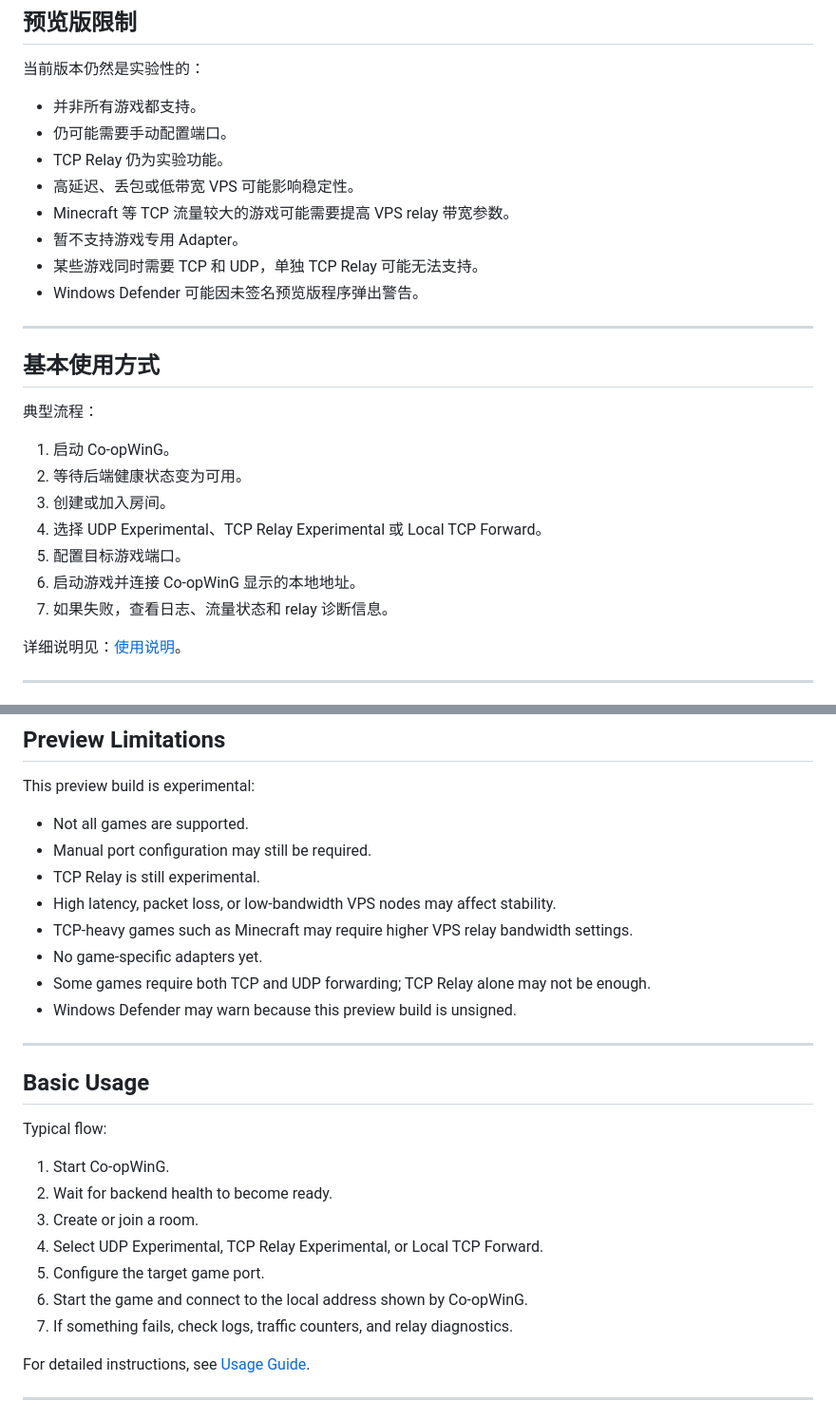
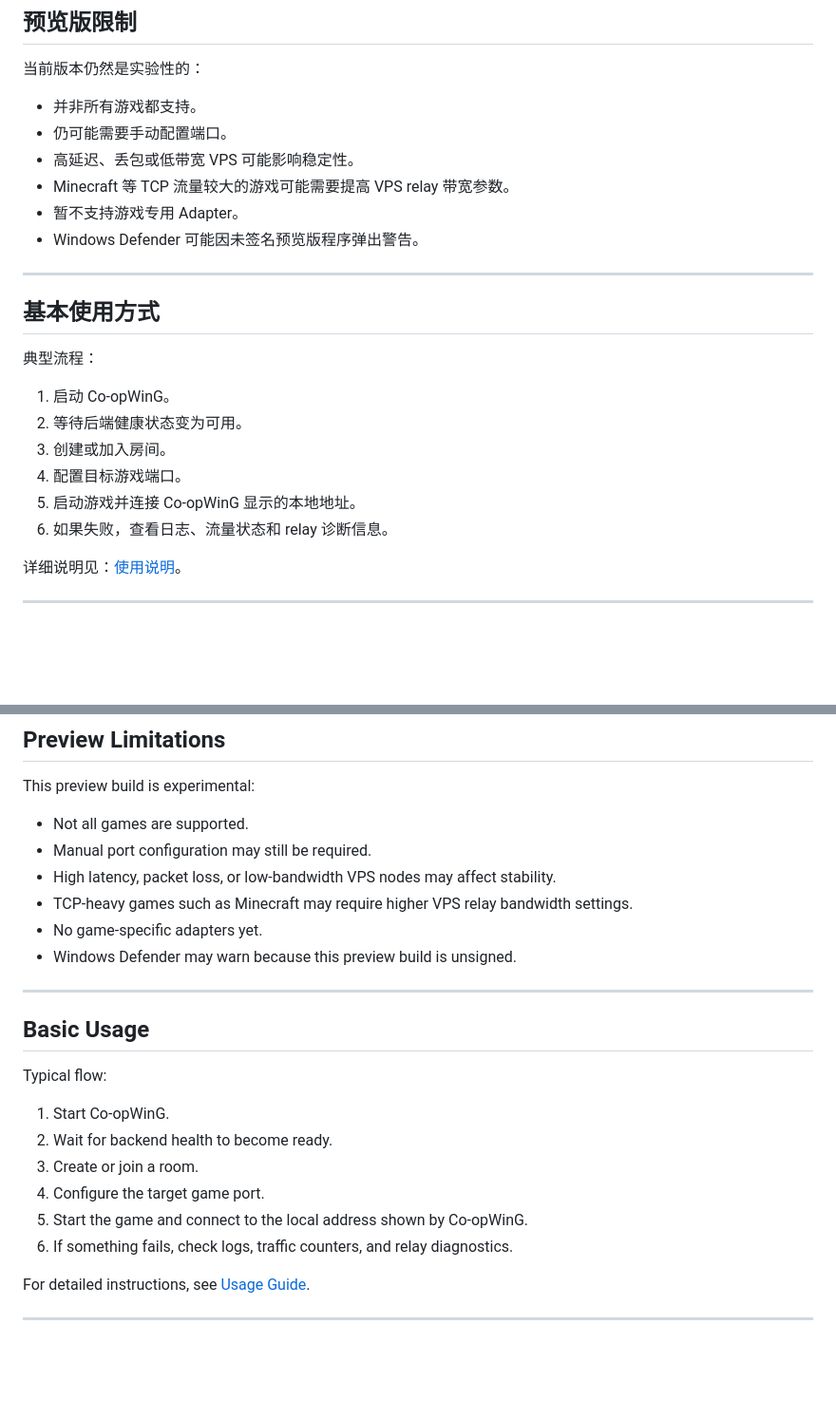
Before and after one commit to Ririkoiy/CoopWing-S2Pass, a Markdown page: README.md, 2 parts joined by grey strips. Shown at 95% size. GitHub-like rendering; blank space fills up the shorter version.

```diff
--- a/README.md
+++ b/README.md
@@ -105,11 +81,9 @@ Co-opWinG **不是**：
 
 * 并非所有游戏都支持。
 * 仍可能需要手动配置端口。
-* TCP Relay 仍为实验功能。
 * 高延迟、丢包或低带宽 VPS 可能影响稳定性。
 * Minecraft 等 TCP 流量较大的游戏可能需要提高 VPS relay 带宽参数。
 * 暂不支持游戏专用 Adapter。
-* 某些游戏同时需要 TCP 和 UDP，单独 TCP Relay 可能无法支持。
 * Windows Defender 可能因未签名预览版程序弹出警告。
 
 ---
@@ -121,10 +95,9 @@ Co-opWinG **不是**：
 1. 启动 Co-opWinG。
 2. 等待后端健康状态变为可用。
 3. 创建或加入房间。
-4. 选择 UDP Experimental、TCP Relay Experimental 或 Local TCP Forward。
-5. 配置目标游戏端口。
-6. 启动游戏并连接 Co-opWinG 显示的本地地址。
-7. 如果失败，查看日志、流量状态和 relay 诊断信息。
+4. 配置目标游戏端口。
+5. 启动游戏并连接 Co-opWinG 显示的本地地址。
+6. 如果失败，查看日志、流量状态和 relay 诊断信息。
 
 详细说明见：[使用说明](USAGE.zh-CN.md)。
 
@@ -325,11 +298,9 @@ This preview build is experimental:
 
 * Not all games are supported.
 * Manual port configuration may still be required.
-* TCP Relay is still experimental.
 * High latency, packet loss, or low-bandwidth VPS nodes may affect stability.
 * TCP-heavy games such as Minecraft may require higher VPS relay bandwidth settings.
 * No game-specific adapters yet.
-* Some games require both TCP and UDP forwarding; TCP Relay alone may not be enough.
 * Windows Defender may warn because this preview build is unsigned.
 
 ---
@@ -341,10 +312,9 @@ Typical flow:
 1. Start Co-opWinG.
 2. Wait for backend health to become ready.
 3. Create or join a room.
-4. Select UDP Experimental, TCP Relay Experimental, or Local TCP Forward.
-5. Configure the target game port.
-6. Start the game and connect to the local address shown by Co-opWinG.
-7. If something fails, check logs, traffic counters, and relay diagnostics.
+4. Configure the target game port.
+5. Start the game and connect to the local address shown by Co-opWinG.
+6. If something fails, check logs, traffic counters, and relay diagnostics.
 
 For detailed instructions, see [Usage Guide](USAGE.md).
 
```
Also changed, not shown: other parts of README.md (+12 -36 lines), USAGE.md (+0 -4 lines), USAGE.zh-CN.md (+0 -4 lines).
